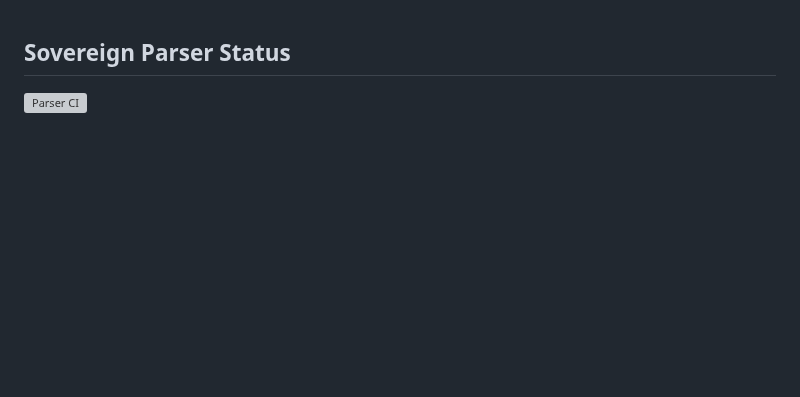
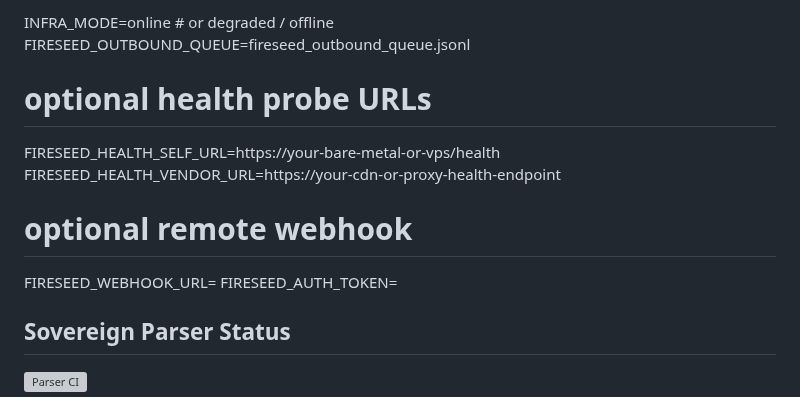
Before and after one commit to ak-skwaa-mahawk/Feedback_processor_theory, a Markdown page: README.md, the part around the change. Drawn GitHub-style; blank space fills up the shorter version; grey boxes are pictures that could not be loaded.

Commit message:
Update README.md
feat(infra): add sovereign infra modes + safe_post wrapper

```diff
--- a/README.md
+++ b/README.md
@@ -1,4 +1,13 @@
+INFRA_MODE=online              # or degraded / offline
+FIRESEED_OUTBOUND_QUEUE=fireseed_outbound_queue.jsonl
 
+# optional health probe URLs
+FIRESEED_HEALTH_SELF_URL=https://your-bare-metal-or-vps/health
+FIRESEED_HEALTH_VENDOR_URL=https://your-cdn-or-proxy-health-endpoint
+
+# optional remote webhook
+FIRESEED_WEBHOOK_URL=
+FIRESEED_AUTH_TOKEN=
 ## Sovereign Parser Status
 
 ![Parser CI](https://github.com/ak-skwaa-mahawk/Feedback_processor_theory/actions/workflows/parser.yml/badge.svg)
```
